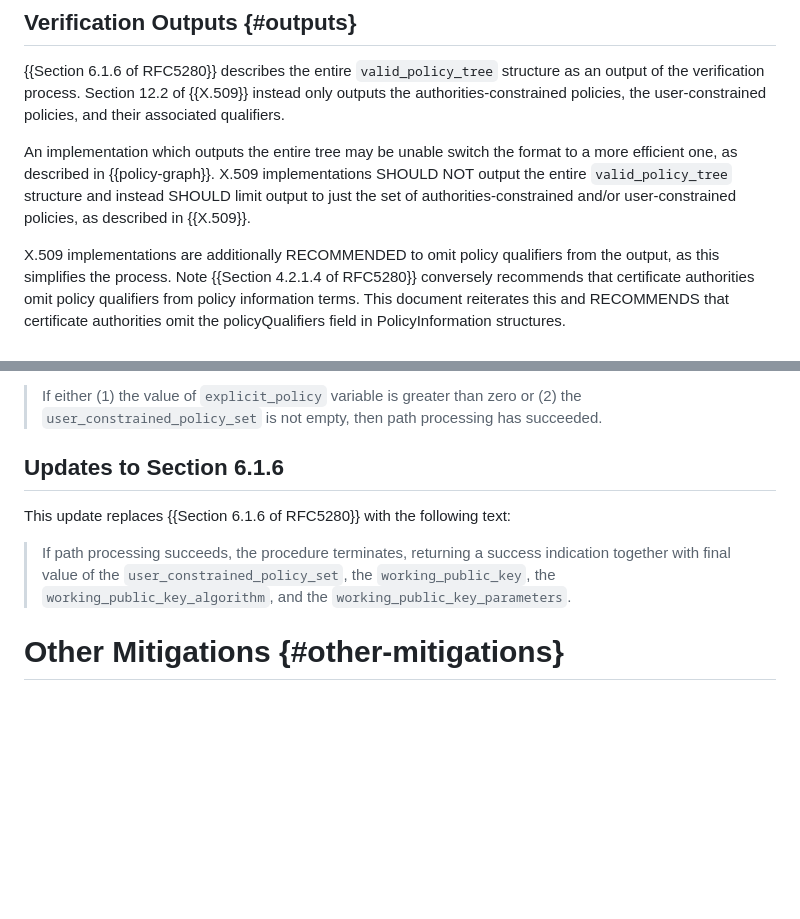
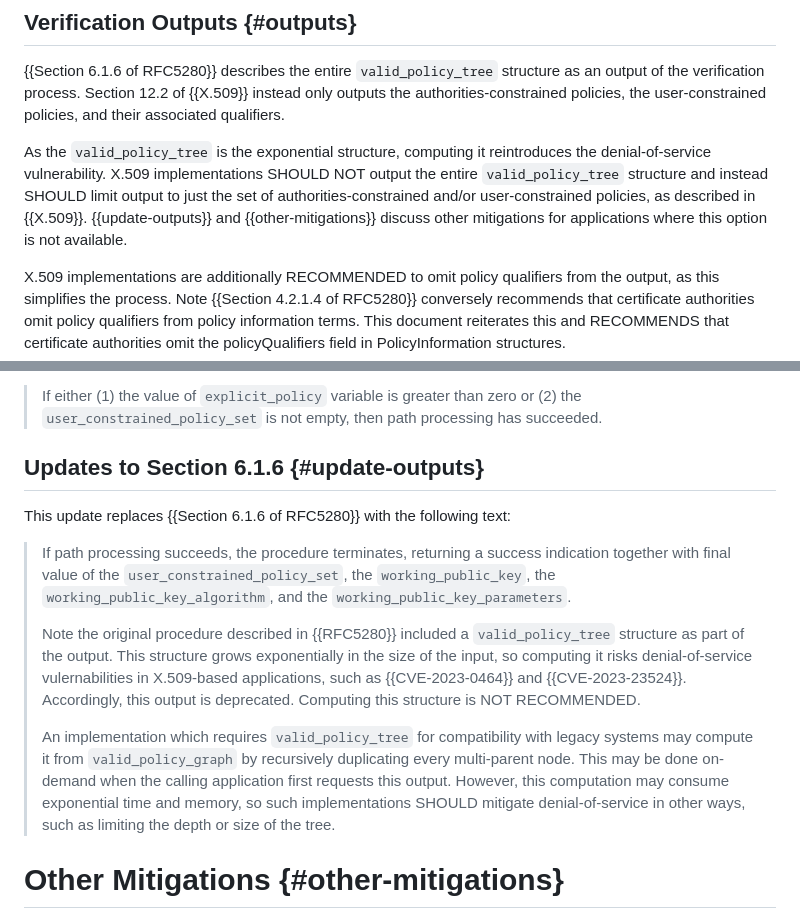
Before and after one commit to davidben/x509-policy-graph, a Markdown page: draft-ietf-lamps-x509-policy-graph.md, 2 parts joined by grey strips. GitHub-like rendering; blank space fills up the shorter version.

Commit message:
Clarify the relationship between the old and new algorithm
We've already explicitly described the policy graph as a more efficient
representation of the policy tree:

> The policy tree from {{RFC5280}} is the tree of all paths from the
> root to a leaf in the policy graph, so no information is lost in the
> graph representation.

Nonetheless, feedback on the list suggested this wasn't clear. Spell
this out more explicitly in both the text and the 5280 update, and give
explicit guidance for implementations that have to deal with
compatibility constraints.

```diff
--- a/draft-ietf-lamps-x509-policy-graph.md
+++ b/draft-ietf-lamps-x509-policy-graph.md
@@ -270,11 +270,13 @@ an output of the verification process. Section 12.2 of {{X.509}} instead only
 outputs the authorities-constrained policies, the user-constrained policies,
 and their associated qualifiers.
 
-An implementation which outputs the entire tree may be unable switch the format
-to a more efficient one, as described in {{policy-graph}}. X.509 implementations
+As the `valid_policy_tree` is the exponential structure, computing it
+reintroduces the denial-of-service vulnerability. X.509 implementations
 SHOULD NOT output the entire `valid_policy_tree` structure and instead SHOULD
 limit output to just the set of authorities-constrained and/or user-constrained
-policies, as described in {{X.509}}.
+policies, as described in {{X.509}}. {{update-outputs}} and
+{{other-mitigations}} discuss other mitigations for applications where this
+option is not available.
 
 X.509 implementations are additionally
 RECOMMENDED to omit policy qualifiers from the output, as this simplifies the
@@ -645,7 +647,7 @@ NEW:
 > zero or (2) the `user_constrained_policy_set` is not empty, then path processing
 > has succeeded.
 
-## Updates to Section 6.1.6
+## Updates to Section 6.1.6 {#update-outputs}
 
 This update replaces {{Section 6.1.6 of RFC5280}} with the following text:
 
@@ -653,6 +655,21 @@ This update replaces {{Section 6.1.6 of RFC5280}} with the following text:
 > success indication together with final value of the `user_constrained_policy_set`,
 > the `working_public_key`, the `working_public_key_algorithm`, and the
 > `working_public_key_parameters`.
+>
+> Note the original procedure described in {{RFC5280}} included a
+> `valid_policy_tree` structure as part of the output. This structure grows
+> exponentially in the size of the input, so computing it risks
+> denial-of-service vulernabilities in X.509-based applications, such as
+> {{CVE-2023-0464}} and {{CVE-2023-23524}}. Accordingly, this output is
+> deprecated. Computing this structure is NOT RECOMMENDED.
+>
+> An implementation which requires `valid_policy_tree` for compatibility with
+> legacy systems may compute it from `valid_policy_graph` by recursively
+> duplicating every multi-parent node. This may be done on-demand when the
+> calling application first requests this output. However, this computation may
+> consume exponential time and memory, so such implementations SHOULD mitigate
+> denial-of-service in other ways, such as limiting the depth or size of the
+> tree.
 
 # Other Mitigations {#other-mitigations}
 
```
